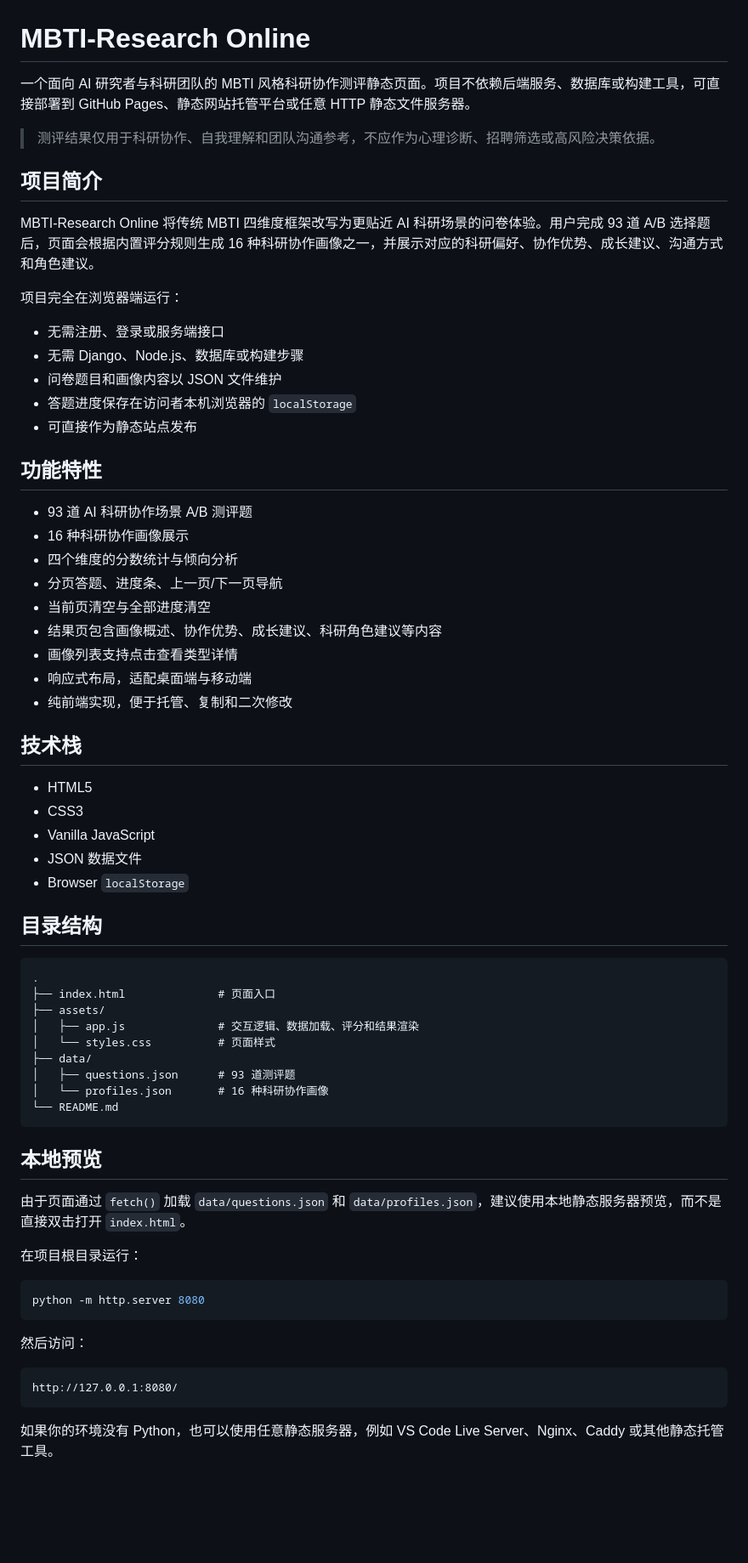
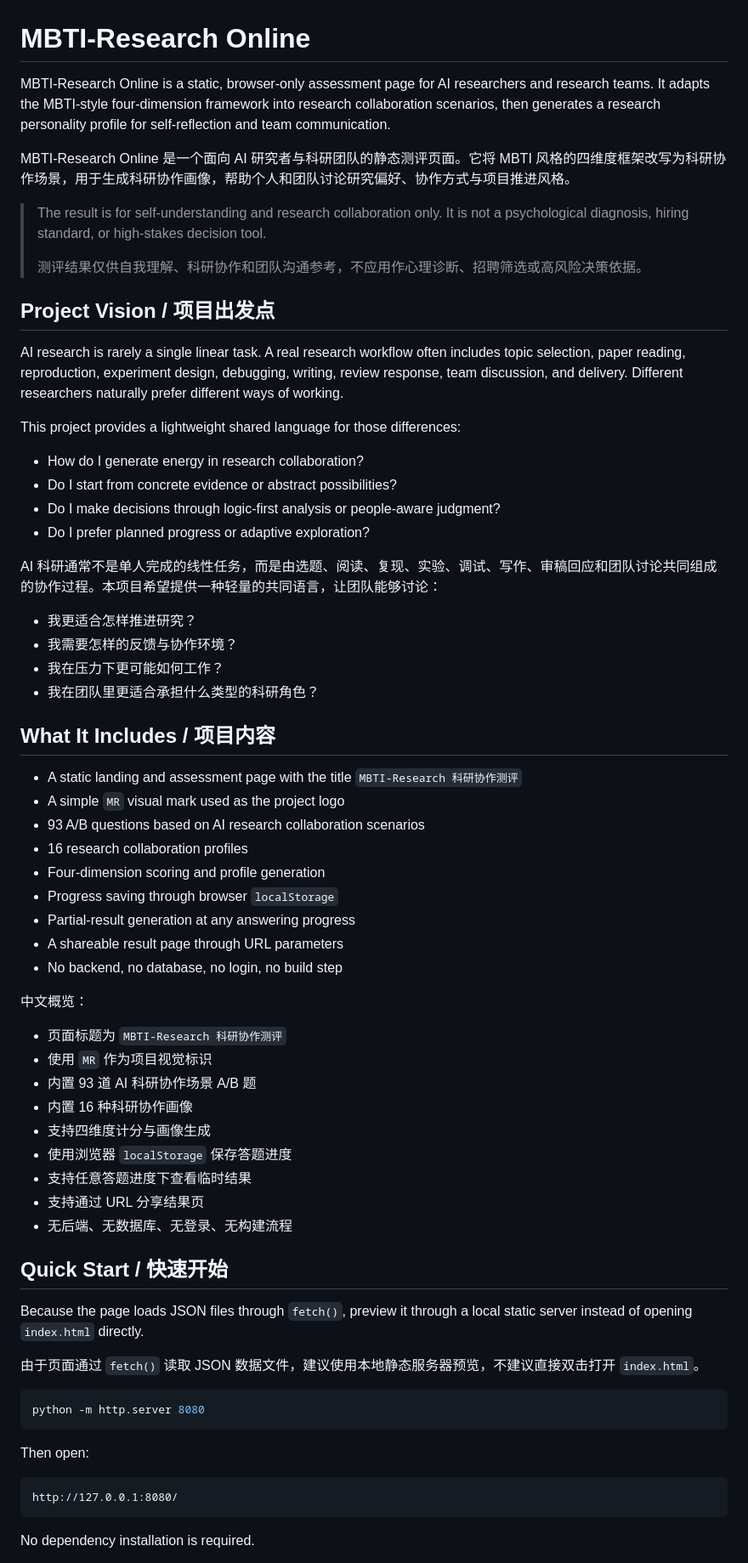
Before and after one commit to fjiangAI/MBTi-Research-Online, a Markdown page: README.md, the part around one of its changes. Shown at 85% size. Rendered like a GitHub page; blank space fills up the shorter version.

````diff
--- a/README.md
+++ b/README.md
@@ -1,70 +1,70 @@
 # MBTI-Research Online
 
-一个面向 AI 研究者与科研团队的 MBTI 风格科研协作测评静态页面。项目不依赖后端服务、数据库或构建工具，可直接部署到 GitHub Pages、静态网站托管平台或任意 HTTP 静态文件服务器。
+MBTI-Research Online is a static, browser-only assessment page for AI researchers and research teams. It adapts the MBTI-style four-dimension framework into research collaboration scenarios, then generates a research personality profile for self-reflection and team communication.
 
-> 测评结果仅用于科研协作、自我理解和团队沟通参考，不应作为心理诊断、招聘筛选或高风险决策依据。
+MBTI-Research Online 是一个面向 AI 研究者与科研团队的静态测评页面。它将 MBTI 风格的四维度框架改写为科研协作场景，用于生成科研协作画像，帮助个人和团队讨论研究偏好、协作方式与项目推进风格。
 
-## 项目简介
+> The result is for self-understanding and research collaboration only. It is not a psychological diagnosis, hiring standard, or high-stakes decision tool.
+>
+> 测评结果仅供自我理解、科研协作和团队沟通参考，不应用作心理诊断、招聘筛选或高风险决策依据。
 
-MBTI-Research Online 将传统 MBTI 四维度框架改写为更贴近 AI 科研场景的问卷体验。用户完成 93 道 A/B 选择题后，页面会根据内置评分规则生成 16 种科研协作画像之一，并展示对应的科研偏好、协作优势、成长建议、沟通方式和角色建议。
+## Project Vision / 项目出发点
 
-项目完全在浏览器端运行：
+AI research is rarely a single linear task. A real research workflow often includes topic selection, paper reading, reproduction, experiment design, debugging, writing, review response, team discussion, and delivery. Different researchers naturally prefer different ways of working.
 
-- 无需注册、登录或服务端接口
-- 无需 Django、Node.js、数据库或构建步骤
-- 问卷题目和画像内容以 JSON 文件维护
-- 答题进度保存在访问者本机浏览器的 `localStorage`
-- 可直接作为静态站点发布
+This project provides a lightweight shared language for those differences:
 
-## 功能特性
+- How do I generate energy in research collaboration?
+- Do I start from concrete evidence or abstract possibilities?
+- Do I make decisions through logic-first analysis or people-aware judgment?
+- Do I prefer planned progress or adaptive exploration?
 
-- 93 道 AI 科研协作场景 A/B 测评题
-- 16 种科研协作画像展示
-- 四个维度的分数统计与倾向分析
-- 分页答题、进度条、上一页/下一页导航
-- 当前页清空与全部进度清空
-- 结果页包含画像概述、协作优势、成长建议、科研角色建议等内容
-- 画像列表支持点击查看类型详情
-- 响应式布局，适配桌面端与移动端
-- 纯前端实现，便于托管、复制和二次修改
+AI 科研通常不是单人完成的线性任务，而是由选题、阅读、复现、实验、调试、写作、审稿回应和团队讨论共同组成的协作过程。本项目希望提供一种轻量的共同语言，让团队能够讨论：
 
-## 技术栈
+- 我更适合怎样推进研究？
+- 我需要怎样的反馈与协作环境？
+- 我在压力下更可能如何工作？
+- 我在团队里更适合承担什么类型的科研角色？
 
-- HTML5
-- CSS3
-- Vanilla JavaScript
-- JSON 数据文件
-- Browser `localStorage`
+## What It Includes / 项目内容
 
-## 目录结构
+- A static landing and assessment page with the title `MBTI-Research 科研协作测评`
+- A simple `MR` visual mark used as the project logo
+- 93 A/B questions based on AI research collaboration scenarios
+- 16 research collaboration profiles
+- Four-dimension scoring and profile generation
+- Progress saving through browser `localStorage`
+- Partial-result generation at any answering progress
+- A shareable result page through URL parameters
+- No backend, no database, no login, no build step
 
-```text
-.
-├── index.html              # 页面入口
-├── assets/
-│   ├── app.js              # 交互逻辑、数据加载、评分和结果渲染
-│   └── styles.css          # 页面样式
-├── data/
-│   ├── questions.json      # 93 道测评题
-│   └── profiles.json       # 16 种科研协作画像
-└── README.md
-```
+中文概览：
 
-## 本地预览
+- 页面标题为 `MBTI-Research 科研协作测评`
+- 使用 `MR` 作为项目视觉标识
+- 内置 93 道 AI 科研协作场景 A/B 题
+- 内置 16 种科研协作画像
+- 支持四维度计分与画像生成
+- 使用浏览器 `localStorage` 保存答题进度
+- 支持任意答题进度下查看临时结果
+- 支持通过 URL 分享结果页
+- 无后端、无数据库、无登录、无构建流程
 
-由于页面通过 `fetch()` 加载 `data/questions.json` 和 `data/profiles.json`，建议使用本地静态服务器预览，而不是直接双击打开 `index.html`。
+## Quick Start / 快速开始
 
-在项目根目录运行：
+Because the page loads JSON files through `fetch()`, preview it through a local static server instead of opening `index.html` directly.
+
+由于页面通过 `fetch()` 读取 JSON 数据文件，建议使用本地静态服务器预览，不建议直接双击打开 `index.html`。
 
 ```bash
 python -m http.server 8080
 ```
 
-然后访问：
+Then open:
 
 ```text
 http://127.0.0.1:8080/
 ```
 
-如果你的环境没有 Python，也可以使用任意静态服务器，例如 VS Code Live Server、Nginx、Caddy 或其他静态托管工具。
+No dependency installation is required.
 
````
Also changed, not shown: other parts of README.md (+116 -84 lines).
